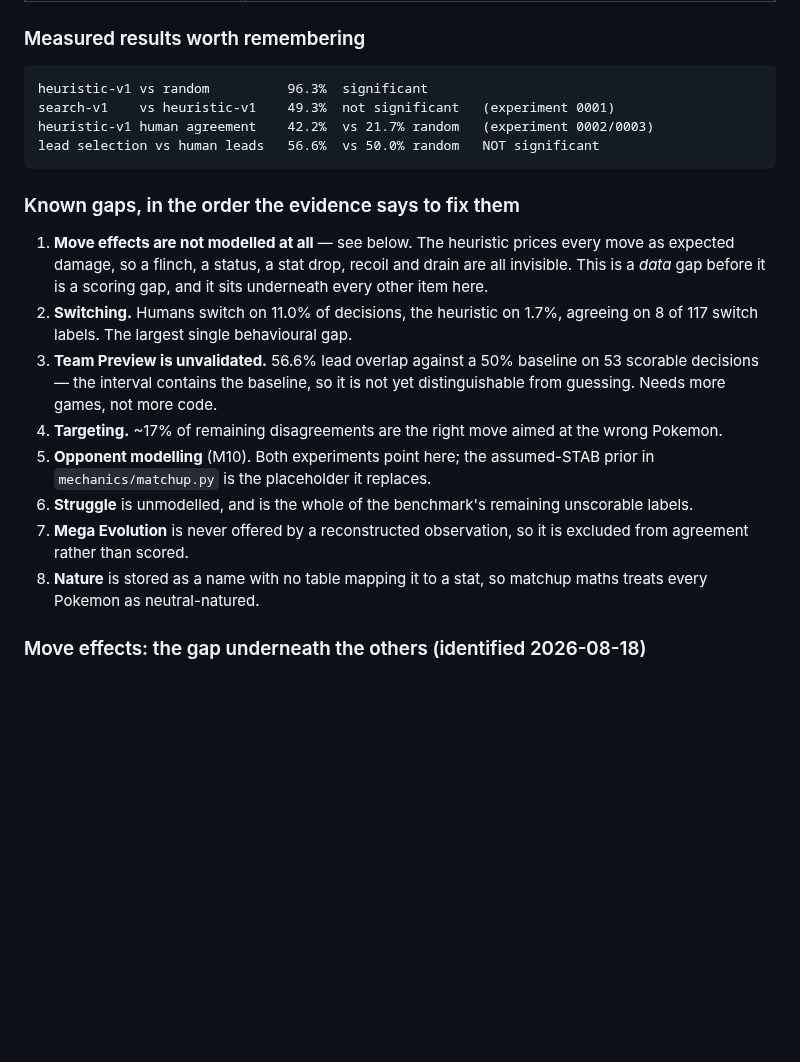
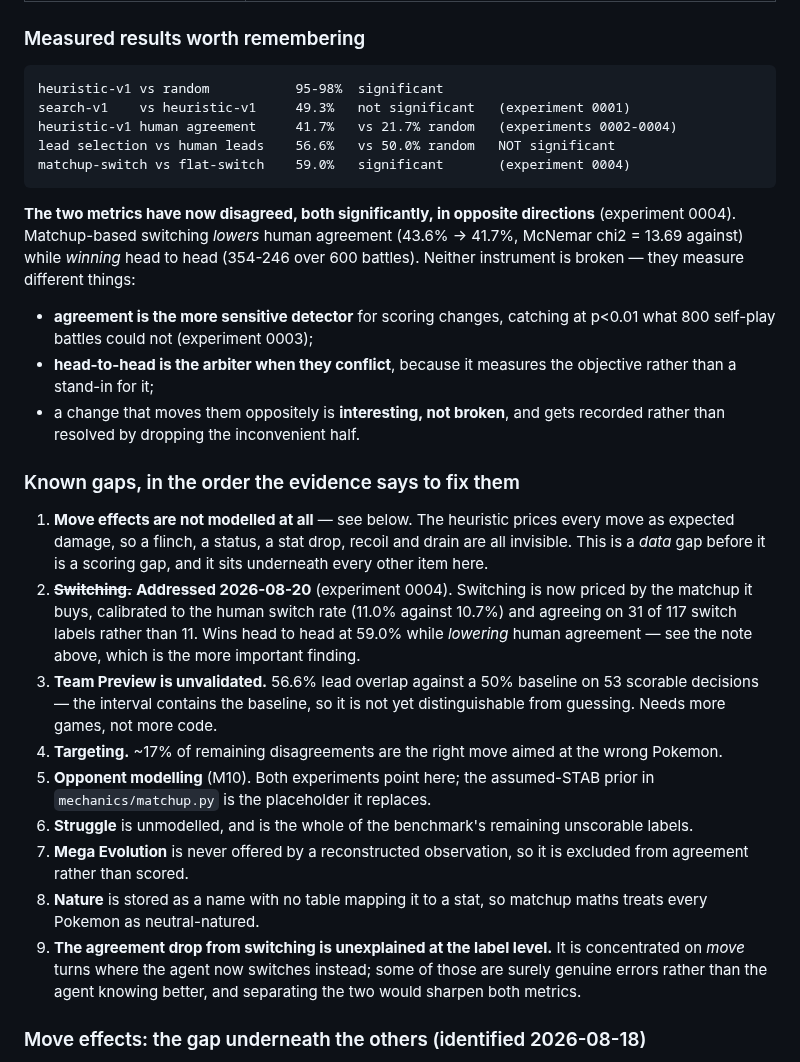
Before and after one commit to tugayapucu/Pokemaster-ai, a Markdown page: PROJECT_PLAN.md, the part around the change. Drawn GitHub-style; blank space fills up the shorter version.

Commit message:
docs(plan): record the metric disagreement as a standing methodology note
Experiment 0004 is the first time human agreement and head-to-head strength
have disagreed, both significantly, in opposite directions. That belongs in the
status summary rather than only in an experiment file, because it changes how
every future scoring change should be judged.

Marks switching addressed, and adds a new open gap: the agreement drop is
concentrated on move turns where the agent now switches instead, and nothing
yet separates "the agent knew better" from "the agent was wrong".

Co-Authored-By: Claude Opus 5 <noreply@anthropic.com>

````diff
--- a/PROJECT_PLAN.md
+++ b/PROJECT_PLAN.md
@@ -354,11 +354,18 @@ long. Each line links to where the detail lives.
 ### Measured results worth remembering
 
 ```
-heuristic-v1 vs random          96.3%  significant
-search-v1    vs heuristic-v1    49.3%  not significant   (experiment 0001)
-heuristic-v1 human agreement    42.2%  vs 21.7% random   (experiment 0002/0003)
-lead selection vs human leads   56.6%  vs 50.0% random   NOT significant
-```
+heuristic-v1 vs random           95-98%  significant
+search-v1    vs heuristic-v1     49.3%   not significant   (experiment 0001)
+heuristic-v1 human agreement     41.7%   vs 21.7% random   (experiments 0002-0004)
+lead selection vs human leads    56.6%   vs 50.0% random   NOT significant
+matchup-switch vs flat-switch    59.0%   significant       (experiment 0004)
+```
+
+**The two metrics have now disagreed, both significantly, in opposite directions** (experiment 0004). Matchup-based switching *lowers* human agreement (43.6% → 41.7%, McNemar chi2 = 13.69 against) while *winning* head to head (354-246 over 600 battles). Neither instrument is broken — they measure different things:
+
+- **agreement is the more sensitive detector** for scoring changes, catching at p<0.01 what 800 self-play battles could not (experiment 0003);
+- **head-to-head is the arbiter when they conflict**, because it measures the objective rather than a stand-in for it;
+- a change that moves them oppositely is **interesting, not broken**, and gets recorded rather than resolved by dropping the inconvenient half.
 
 ### Known gaps, in the order the evidence says to fix them
 
@@ -366,8 +373,11 @@ lead selection vs human leads   56.6%  vs 50.0% random   NOT significant
    every move as expected damage, so a flinch, a status, a stat drop, recoil
    and drain are all invisible. This is a *data* gap before it is a scoring
    gap, and it sits underneath every other item here.
-2. **Switching.** Humans switch on 11.0% of decisions, the heuristic on 1.7%,
-   agreeing on 8 of 117 switch labels. The largest single behavioural gap.
+2. ~~**Switching.**~~ **Addressed 2026-08-20** (experiment 0004). Switching is
+   now priced by the matchup it buys, calibrated to the human switch rate
+   (11.0% against 10.7%) and agreeing on 31 of 117 switch labels rather than
+   11. Wins head to head at 59.0% while *lowering* human agreement — see the
+   note above, which is the more important finding.
 3. **Team Preview is unvalidated.** 56.6% lead overlap against a 50% baseline
    on 53 scorable decisions — the interval contains the baseline, so it is not
    yet distinguishable from guessing. Needs more games, not more code.
@@ -381,6 +391,10 @@ lead selection vs human leads   56.6%  vs 50.0% random   NOT significant
    excluded from agreement rather than scored.
 8. **Nature** is stored as a name with no table mapping it to a stat, so
    matchup maths treats every Pokemon as neutral-natured.
+9. **The agreement drop from switching is unexplained at the label level.** It
+   is concentrated on *move* turns where the agent now switches instead; some
+   of those are surely genuine errors rather than the agent knowing better, and
+   separating the two would sharpen both metrics.
 
 ### Move effects: the gap underneath the others (identified 2026-08-18)
 
````
